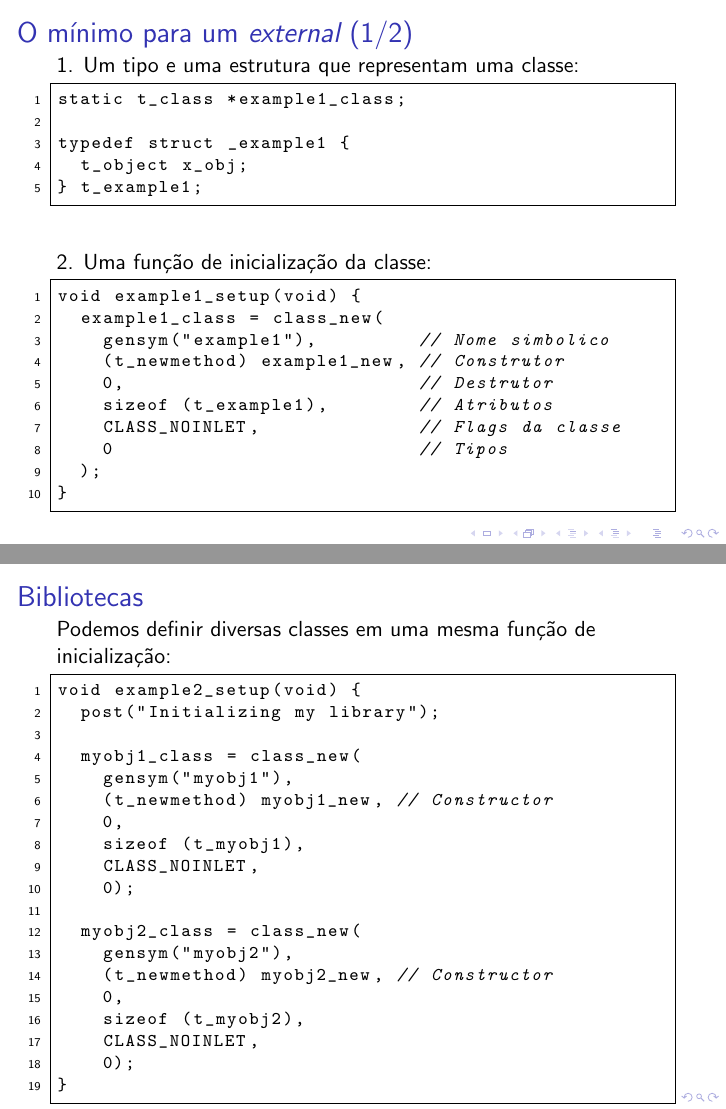
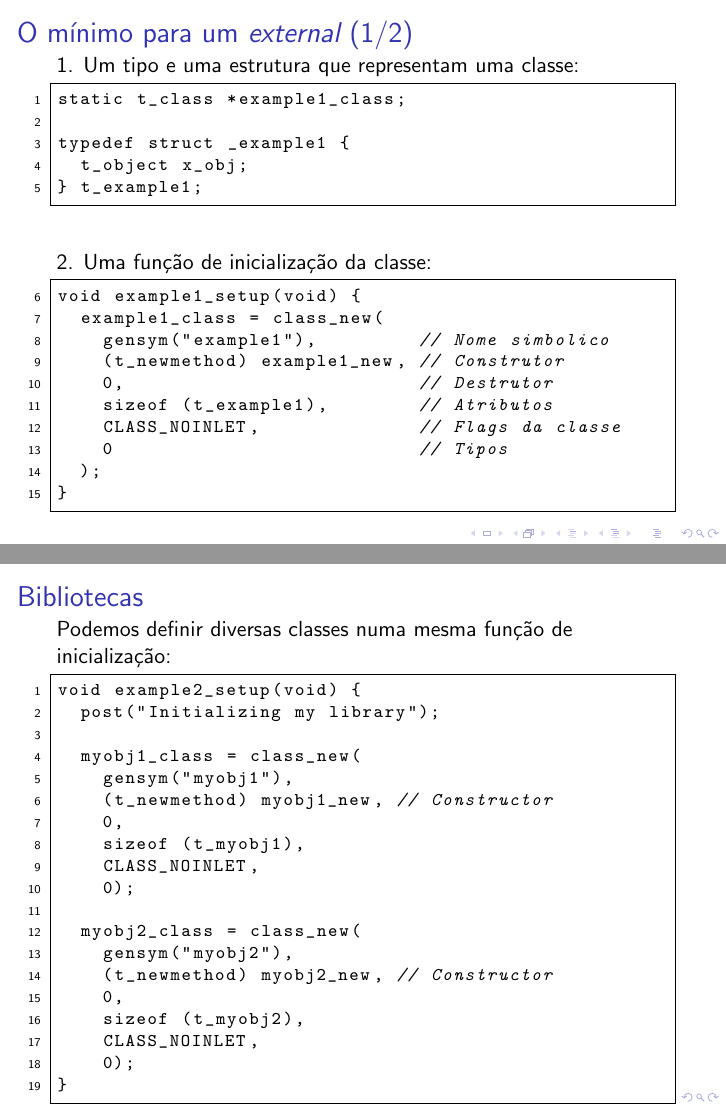
Before and after one commit to flschiavoni/pd-external-tutorial, LaTeX slides (slides/pd-external-slides.tex, which reads slides/02.basico.tex): pages 14 and 16 of 42, joined at a grey line. Compiled offline with pdfLaTeX.

Commit message:
small corrections

```diff
--- a/slides/02.basico.tex
+++ b/slides/02.basico.tex
@@ -12,7 +12,7 @@ typedef struct _example1 {
 } t_example1;
 \end{lstlisting}
 2. Uma função de inicialização da classe:
-\begin{lstlisting}
+\begin{lstlisting}[firstnumber=last]
 void example1_setup(void) {
   example1_class = class_new(
     gensym("example1"),         // Nome simbolico
@@ -41,7 +41,7 @@ void * example1_new(void) {
 
 
 \begin{frame}[fragile]{Bibliotecas}
-Podemos definir diversas classes em uma mesma função de inicialização:
+Podemos definir diversas classes numa mesma função de inicialização:
 \begin{lstlisting}
 void example2_setup(void) {
   post("Initializing my library");
```
Also changed, not shown: tex/06.dsp.tex (+1 -1 lines), slides/02.basico.tex (2 more changed lines).
